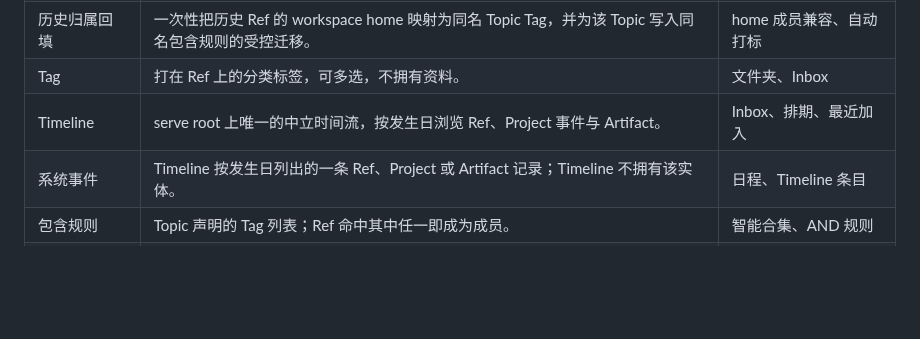
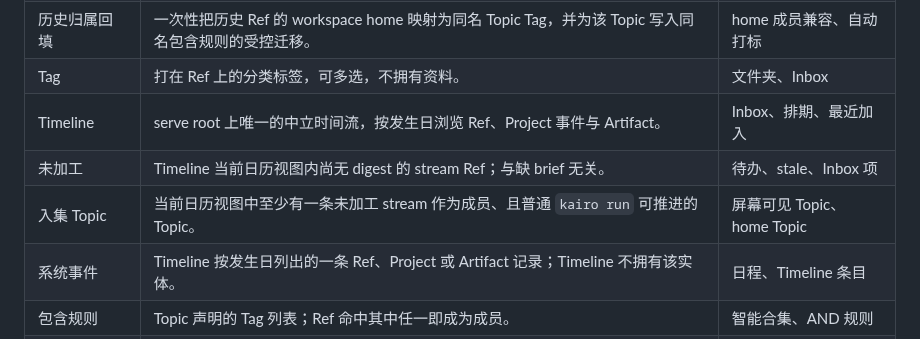
Before and after one commit to xforce-io/kairo, a Markdown page: docs/glossary.md, the part around the change. Rendered like a GitHub page; blank space fills up the shorter version.

Commit message:
docs(design): add #396 L2 timeline view run
Approved L1 is now detailed in docs/design/396-timeline-view-run.md.
CLI: kairo run-view; Web: /timeline/run-preview and /timeline/run.

```diff
--- a/docs/glossary.md
+++ b/docs/glossary.md
@@ -9,6 +9,8 @@
 | 历史归属回填 | 一次性把历史 Ref 的 workspace home 映射为同名 Topic Tag，并为该 Topic 写入同名包含规则的受控迁移。 | home 成员兼容、自动打标 |
 | Tag | 打在 Ref 上的分类标签，可多选，不拥有资料。 | 文件夹、Inbox |
 | Timeline | serve root 上唯一的中立时间流，按发生日浏览 Ref、Project 事件与 Artifact。 | Inbox、排期、最近加入 |
+| 未加工 | Timeline 当前日历视图内尚无 digest 的 stream Ref；与缺 brief 无关。 | 待办、stale、Inbox 项 |
+| 入集 Topic | 当前日历视图中至少有一条未加工 stream 作为成员、且普通 `kairo run` 可推进的 Topic。 | 屏幕可见 Topic、home Topic |
 | 系统事件 | Timeline 按发生日列出的一条 Ref、Project 或 Artifact 记录；Timeline 不拥有该实体。 | 日程、Timeline 条目 |
 | 包含规则 | Topic 声明的 Tag 列表；Ref 命中其中任一即成为成员。 | 智能合集、AND 规则 |
 | constitution | workspace 里声明期望状态的 `constitution.yaml`，step 朝它调和。 | 宪法文件 |
```
Also changed, not shown: docs/design/396-timeline-view-run.md (added, +336 -0 lines).
